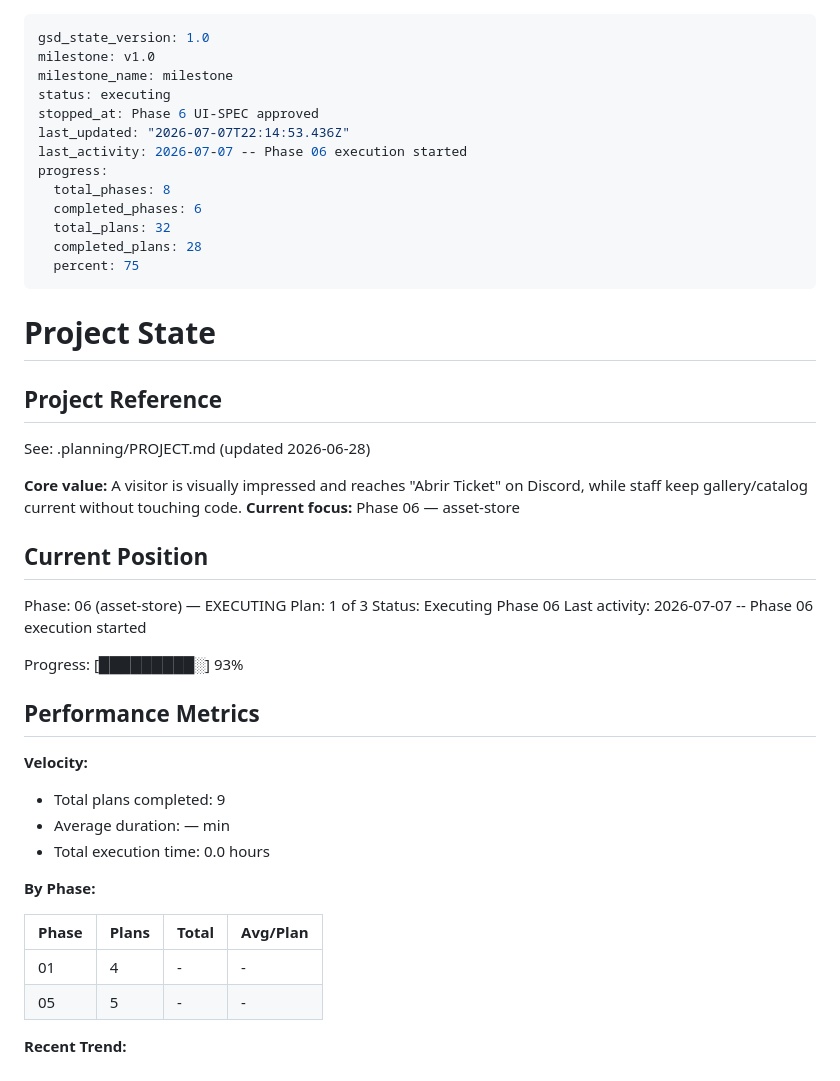
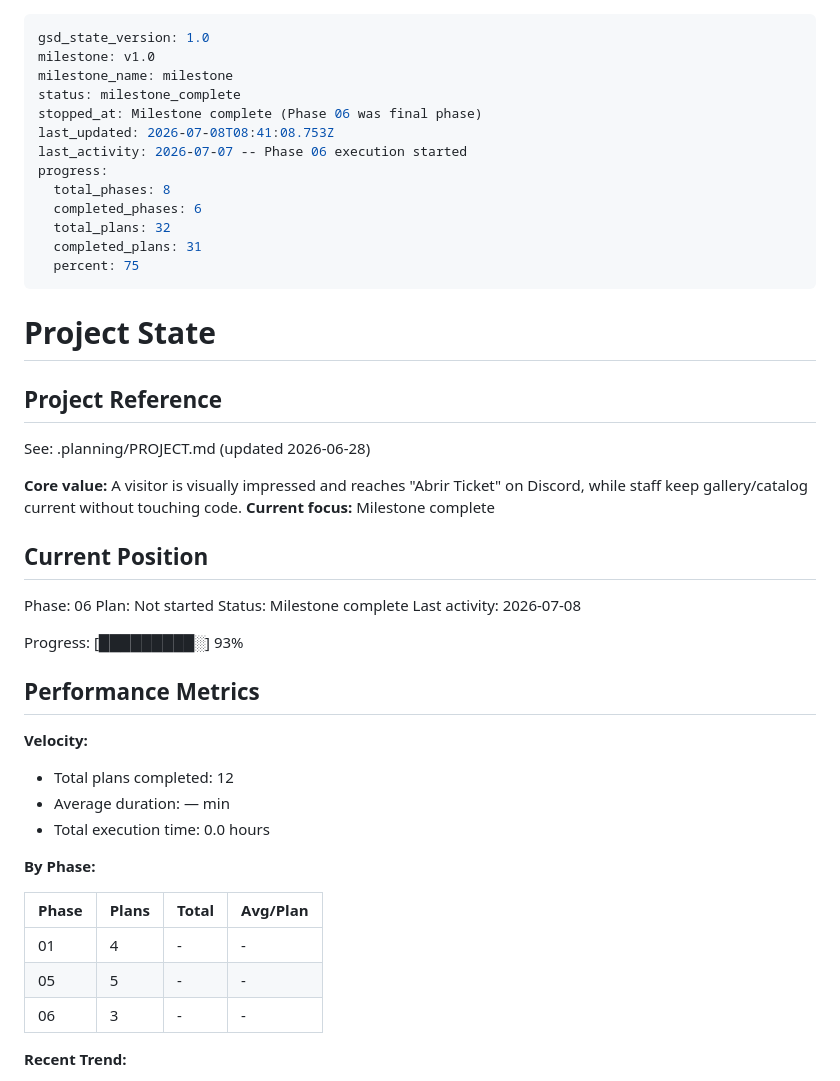
Before and after one commit to Shangrii/Nocturna-Avatars, a Markdown page: .planning/STATE.md, the part around the change. Rendered like a GitHub page.

Commit message:
docs(phase-06): complete phase execution

```diff
--- a/.planning/STATE.md
+++ b/.planning/STATE.md
@@ -2,15 +2,15 @@
 gsd_state_version: 1.0
 milestone: v1.0
 milestone_name: milestone
-status: executing
-stopped_at: Phase 6 UI-SPEC approved
-last_updated: "2026-07-07T22:14:53.436Z"
+status: milestone_complete
+stopped_at: Milestone complete (Phase 06 was final phase)
+last_updated: 2026-07-08T08:41:08.753Z
 last_activity: 2026-07-07 -- Phase 06 execution started
 progress:
   total_phases: 8
   completed_phases: 6
   total_plans: 32
-  completed_plans: 28
+  completed_plans: 31
   percent: 75
 ---
 
@@ -21,14 +21,14 @@ progress:
 See: .planning/PROJECT.md (updated 2026-06-28)
 
 **Core value:** A visitor is visually impressed and reaches "Abrir Ticket" on Discord, while staff keep gallery/catalog current without touching code.
-**Current focus:** Phase 06 — asset-store
+**Current focus:** Milestone complete
 
 ## Current Position
 
-Phase: 06 (asset-store) — EXECUTING
-Plan: 1 of 3
-Status: Executing Phase 06
-Last activity: 2026-07-07 -- Phase 06 execution started
+Phase: 06
+Plan: Not started
+Status: Milestone complete
+Last activity: 2026-07-08
 
 Progress: [█████████░] 93%
 
@@ -36,7 +36,7 @@ Progress: [█████████░] 93%
 
 **Velocity:**
 
-- Total plans completed: 9
+- Total plans completed: 12
 - Average duration: — min
 - Total execution time: 0.0 hours
 
@@ -46,6 +46,7 @@ Progress: [█████████░] 93%
 |-------|-------|-------|----------|
 | 01 | 4 | - | - |
 | 05 | 5 | - | - |
+| 06 | 3 | - | - |
 
 **Recent Trend:**
 
```
Also changed, not shown: .planning/REQUIREMENTS.md (+11 -11 lines).
